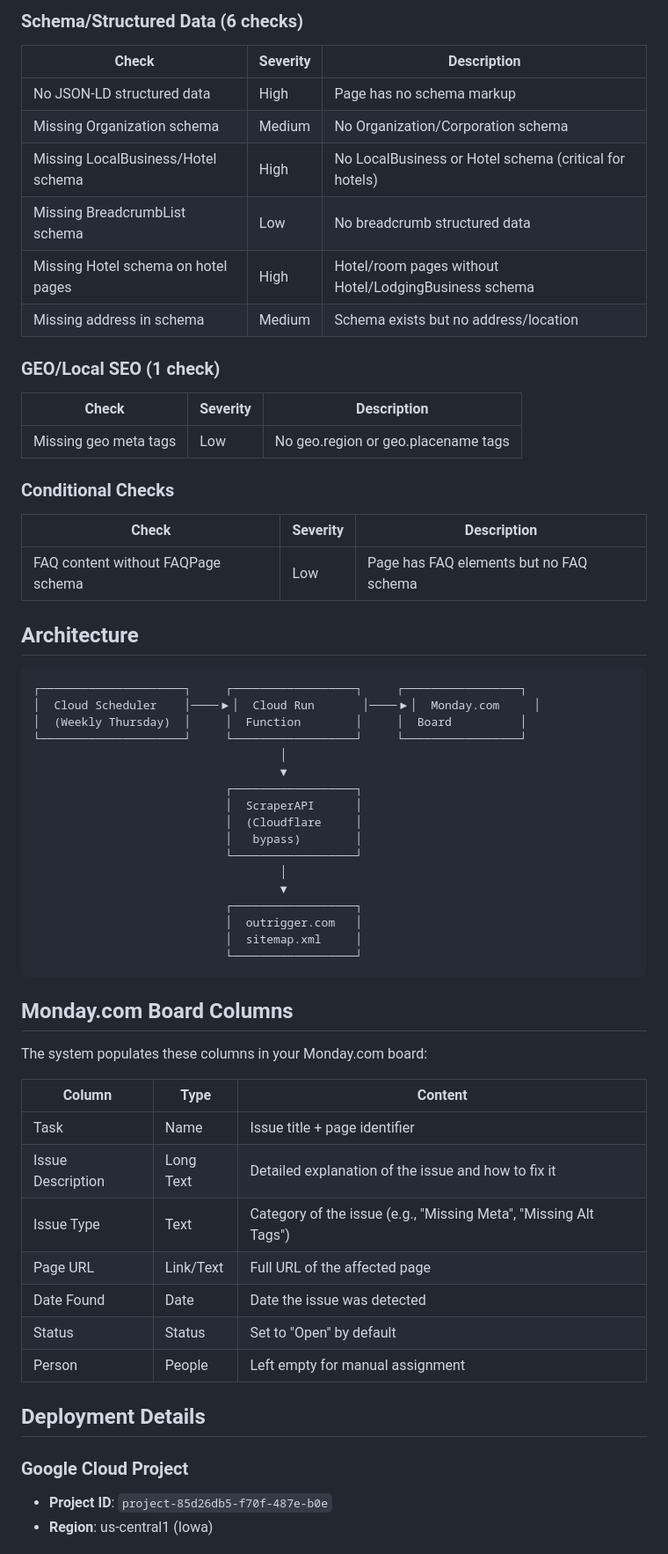
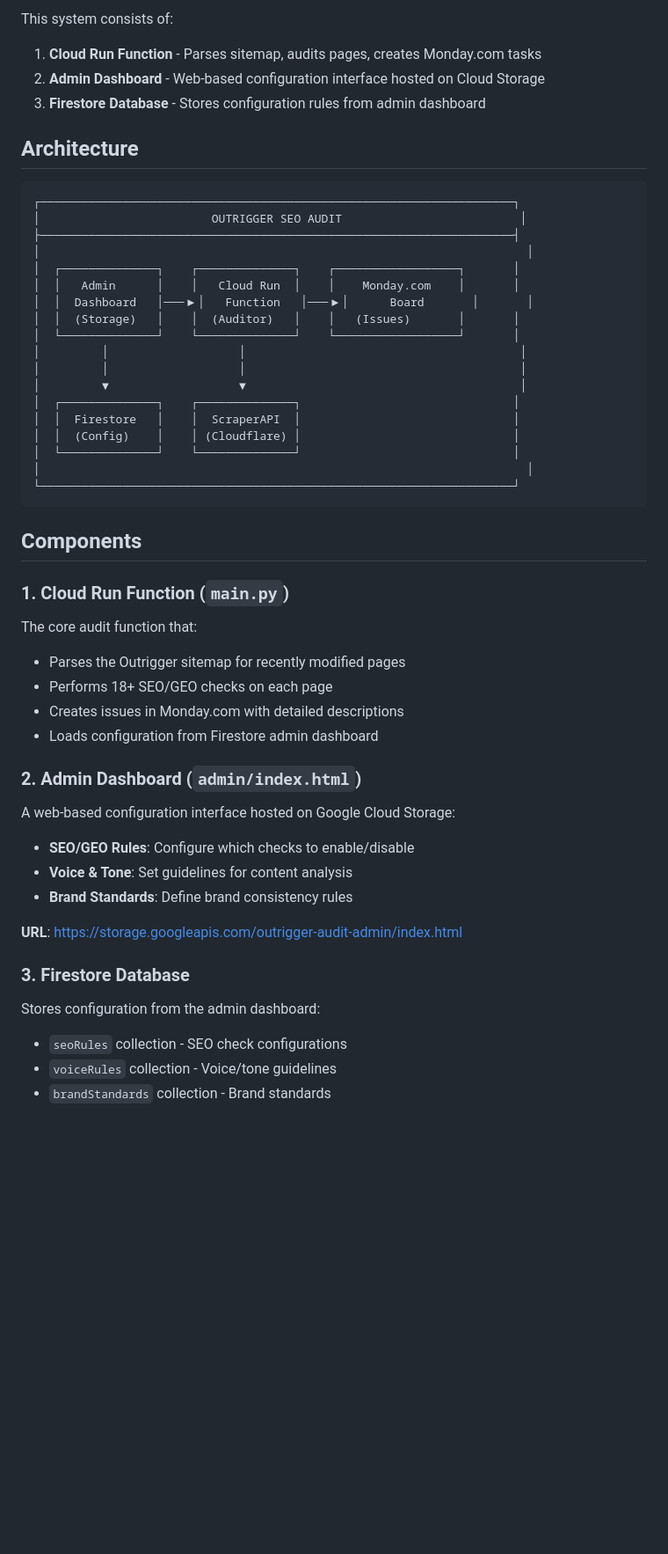
Before and after one commit to INHQInc/outrigger-seo-bot, a Markdown page: README.md, the part around one of its changes. Shown at 88% size. Drawn GitHub-style; blank space fills up the shorter version.

````diff
--- a/README.md
+++ b/README.md
@@ -43,62 +7,51 @@ This Cloud Run function:
-### Schema/Structured Data (6 checks)
-| Check | Severity | Description |
-|-------|----------|-------------|
-| No JSON-LD structured data | High | Page has no schema markup |
-| Missing Organization schema | Medium | No Organization/Corporation schema |
-| Missing LocalBusiness/Hotel schema | High | No LocalBusiness or Hotel schema (critical for hotels) |
-| Missing BreadcrumbList schema | Low | No breadcrumb structured data |
-| Missing Hotel schema on hotel pages | High | Hotel/room pages without Hotel/LodgingBusiness schema |
-| Missing address in schema | Medium | Schema exists but no address/location |
-
-### GEO/Local SEO (1 check)
-| Check | Severity | Description |
-|-------|----------|-------------|
-| Missing geo meta tags | Low | No geo.region or geo.placename tags |
-
-### Conditional Checks
-| Check | Severity | Description |
-|-------|----------|-------------|
-| FAQ content without FAQPage schema | Low | Page has FAQ elements but no FAQ schema |
+This system consists of:
+1. **Cloud Run Function** - Parses sitemap, audits pages, creates Monday.com tasks
+2. **Admin Dashboard** - Web-based configuration interface hosted on Cloud Storage
+3. **Firestore Database** - Stores configuration rules from admin dashboard
 
 ## Architecture
 
 ```
-┌─────────────────────┐     ┌──────────────────┐     ┌─────────────────┐
-│  Cloud Scheduler    │────▶│  Cloud Run       │────▶│  Monday.com     │
-│  (Weekly Thursday)  │     │  Function        │     │  Board          │
-└─────────────────────┘     └──────────────────┘     └─────────────────┘
-                                    │
-                                    ▼
-                            ┌──────────────────┐
-                            │  ScraperAPI      │
-                            │  (Cloudflare     │
-                            │   bypass)        │
-                            └──────────────────┘
-                                    │
-                                    ▼
-                            ┌──────────────────┐
-                            │  outrigger.com   │
-                            │  sitemap.xml     │
-                            └──────────────────┘
+┌─────────────────────────────────────────────────────────────────────┐
+│                         OUTRIGGER SEO AUDIT                          │
+├─────────────────────────────────────────────────────────────────────┤
+│                                                                       │
+│  ┌──────────────┐    ┌──────────────┐    ┌──────────────────┐       │
+│  │   Admin      │    │   Cloud Run  │    │    Monday.com    │       │
+│  │  Dashboard   │───▶│   Function   │───▶│      Board       │       │
+│  │  (Storage)   │    │  (Auditor)   │    │   (Issues)       │       │
+│  └──────────────┘    └──────────────┘    └──────────────────┘       │
+│         │                   │                                        │
+│         │                   │                                        │
+│         ▼                   ▼                                        │
+│  ┌──────────────┐    ┌──────────────┐                               │
+│  │  Firestore   │    │  ScraperAPI  │                               │
+│  │  (Config)    │    │ (Cloudflare) │                               │
+│  └──────────────┘    └──────────────┘                               │
+│                                                                       │
+└─────────────────────────────────────────────────────────────────────┘
 ```
 
-## Monday.com Board Columns
+## Components
 
-The system populates these columns in your Monday.com board:
+### 1. Cloud Run Function (`main.py`)
+The core audit function that:
+- Parses the Outrigger sitemap for recently modified pages
+- Performs 18+ SEO/GEO checks on each page
+- Creates issues in Monday.com with detailed descriptions
+- Loads configuration from Firestore admin dashboard
 
-| Column | Type | Content |
-|--------|------|---------|
-| Task | Name | Issue title + page identifier |
-| Issue Description | Long Text | Detailed explanation of the issue and how to fix it |
-| Issue Type | Text | Category of the issue (e.g., "Missing Meta", "Missing Alt Tags") |
-| Page URL | Link/Text | Full URL of the affected page |
-| Date Found | Date | Date the issue was detected |
-| Status | Status | Set to "Open" by default |
-| Person | People | Left empty for manual assignment |
+### 2. Admin Dashboard (`admin/index.html`)
+A web-based configuration interface hosted on Google Cloud Storage:
+- **SEO/GEO Rules**: Configure which checks to enable/disable
+- **Voice & Tone**: Set guidelines for content analysis
+- **Brand Standards**: Define brand consistency rules
 
-## Deployment Details
+**URL**: https://storage.googleapis.com/outrigger-audit-admin/index.html
 
-### Google Cloud Project
-- **Project ID**: `project-85d26db5-f70f-487e-b0e`
-- **Region**: us-central1 (Iowa)
+### 3. Firestore Database
+Stores configuration from the admin dashboard:
+- `seoRules` collection - SEO check configurations
+- `voiceRules` collection - Voice/tone guidelines
+- `brandStandards` collection - Brand standards
 
````
Also changed, not shown: other parts of README.md (+144 -211 lines).
